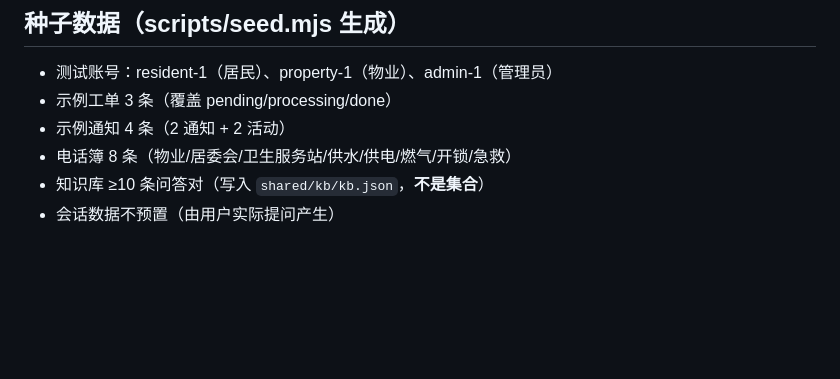
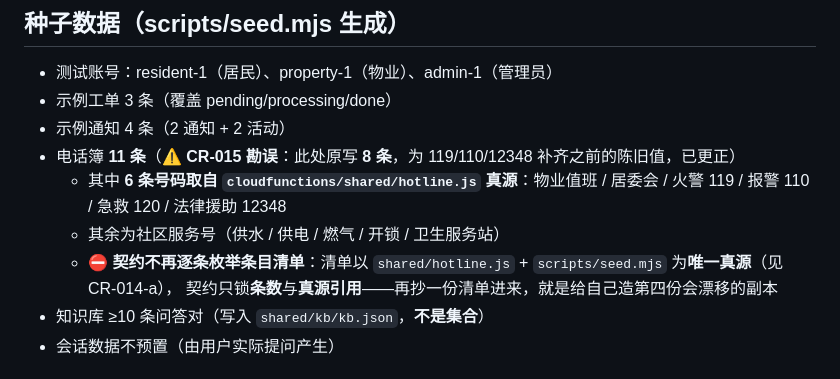
Before and after one commit to rzdx-lyh/community-convenience-miniprogram, a Markdown page: contracts/db-schema.md, the part around the change. Rendered like a GitHub page; blank space fills up the shorter version.

```diff
--- a/contracts/db-schema.md
+++ b/contracts/db-schema.md
@@ -199,7 +199,11 @@
 - 测试账号：resident-1（居民）、property-1（物业）、admin-1（管理员）
 - 示例工单 3 条（覆盖 pending/processing/done）
 - 示例通知 4 条（2 通知 + 2 活动）
-- 电话簿 8 条（物业/居委会/卫生服务站/供水/供电/燃气/开锁/急救）
+- 电话簿 **11 条**（⚠️ **CR-015 勘误**：此处原写 **8 条**，为 119/110/12348 补齐之前的陈旧值，已更正）
+  - 其中 **6 条号码取自 `cloudfunctions/shared/hotline.js` 真源**：物业值班 / 居委会 / 火警 119 / 报警 110 / 急救 120 / 法律援助 12348
+  - 其余为社区服务号（供水 / 供电 / 燃气 / 开锁 / 卫生服务站）
+  - ⛔ **契约不再逐条枚举条目清单**：清单以 `shared/hotline.js` + `scripts/seed.mjs` 为**唯一真源**（见 CR-014-a），
+    契约只锁**条数**与**真源引用**——再抄一份清单进来，就是给自己造第四份会漂移的副本
 - 知识库 ≥10 条问答对（写入 `shared/kb/kb.json`，**不是集合**）
 - 会话数据不预置（由用户实际提问产生）
 
```
Also changed, not shown: contracts/api-contract.md (+13 -0 lines), contracts/契约变更记录.md (+55 -0 lines).
